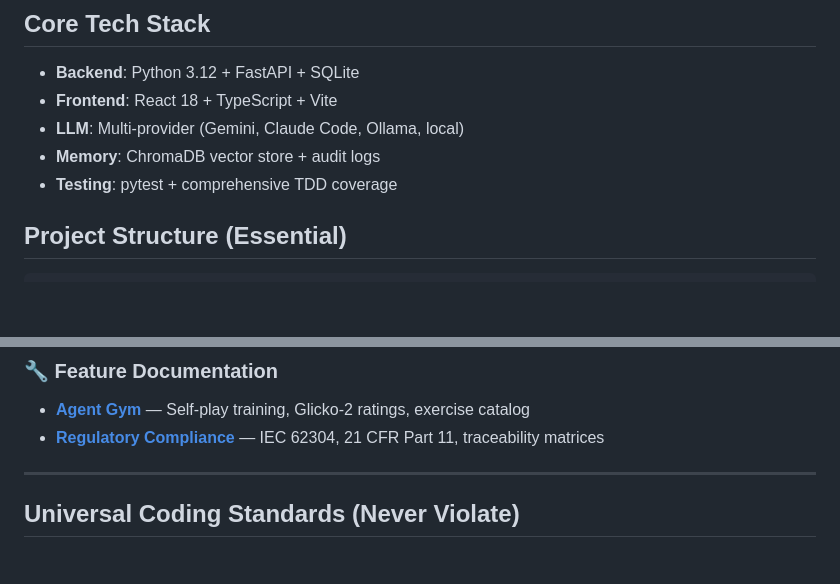
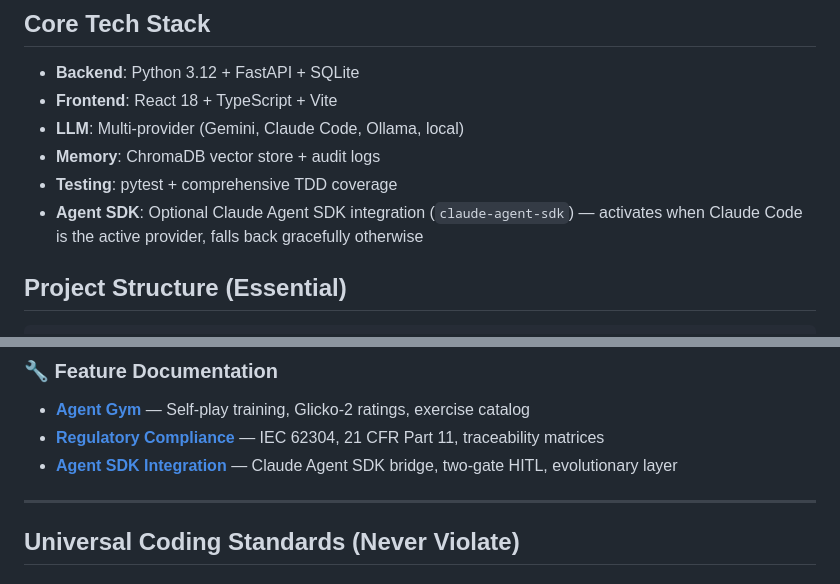
Before and after one commit to Sumanharapanahalli/SAGE, a Markdown page: CLAUDE.md, 2 parts joined by grey strips. Rendered like a GitHub page; blank space fills up the shorter version.

Commit message:
docs: add Agent SDK integration documentation
Documents Phase 1 scope: AgentSDKRunner bridge, SDK hooks, two-gate HITL
model, per-role sdk_tools field, and graceful fallback behavior. Links
to parent spec and Phase 1 plan.

```diff
--- a/CLAUDE.md
+++ b/CLAUDE.md
@@ -30,6 +30,7 @@ make test-all           # Framework + all solution tests
 - **LLM**: Multi-provider (Gemini, Claude Code, Ollama, local)
 - **Memory**: ChromaDB vector store + audit logs
 - **Testing**: pytest + comprehensive TDD coverage
+- **Agent SDK**: Optional Claude Agent SDK integration (`claude-agent-sdk`) — activates when Claude Code is the active provider, falls back gracefully otherwise
 
 ## Project Structure (Essential)
 
@@ -56,6 +57,7 @@ web/src/                React dashboard — reads from API only
 ### 🔧 Feature Documentation
 - **[Agent Gym](.claude/docs/features/agent-gym.md)** — Self-play training, Glicko-2 ratings, exercise catalog
 - **[Regulatory Compliance](.claude/docs/features/regulatory-compliance.md)** — IEC 62304, 21 CFR Part 11, traceability matrices
+- **[Agent SDK Integration](.claude/docs/features/agent-sdk.md)** — Claude Agent SDK bridge, two-gate HITL, evolutionary layer
 
 ---
 
```
Also changed, not shown: 1 other file.
